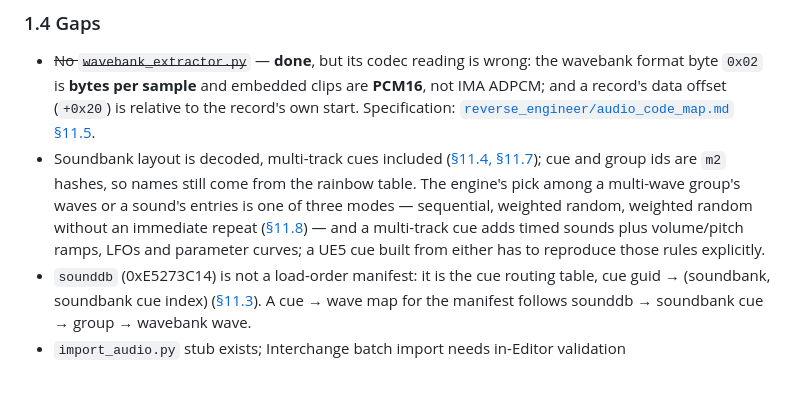
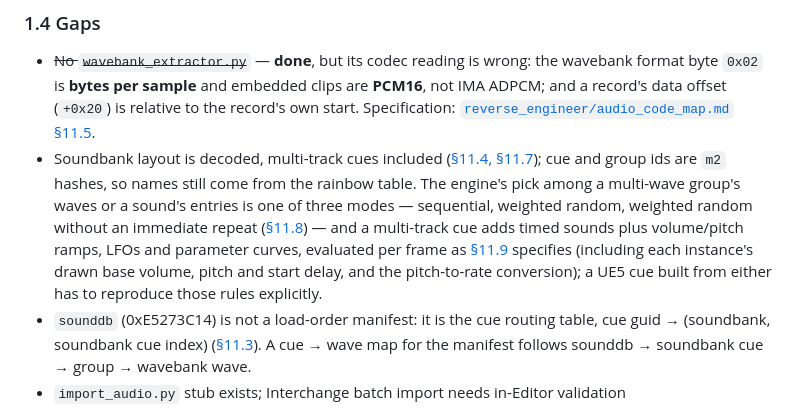
Before and after one commit to Mercenaries-Fan-Build/notes-on-the-released-game, a Markdown page: docs/audio_ue5_path.md, the part around the change. Drawn GitHub-style; blank space fills up the shorter version.

Commit message:
docs/audio_ue5_path: §1.4 — point cue automation at the playback specification
A UE5 cue rebuilt from a multi-track cue has to evaluate its ramps, LFOs and curves, and draw each
instance's base volume, pitch and start delay, as audio_code_map §11.9 now specifies.

54753622+headless-rebase@users.noreply.github.com

```diff
--- a/docs/audio_ue5_path.md
+++ b/docs/audio_ue5_path.md
@@ -75,7 +75,7 @@ Optional `--blocks-dir output/extracted/batch_vz/blocks` parses pre-decompressed
 ### 1.4 Gaps
 
 - ~~No `wavebank_extractor.py`~~ — **done**, but its codec reading is wrong: the wavebank format byte `0x02` is **bytes per sample** and embedded clips are **PCM16**, not IMA ADPCM; and a record's data offset (`+0x20`) is relative to the record's own start. Specification: [`reverse_engineer/audio_code_map.md` §11.5](reverse_engineer/audio_code_map.md).
-- Soundbank layout is decoded, multi-track cues included ([§11.4, §11.7](reverse_engineer/audio_code_map.md)); cue and group ids are `m2` hashes, so names still come from the rainbow table. The engine's pick among a multi-wave group's waves or a sound's entries is one of three modes — sequential, weighted random, weighted random without an immediate repeat ([§11.8](reverse_engineer/audio_code_map.md)) — and a multi-track cue adds timed sounds plus volume/pitch ramps, LFOs and parameter curves; a UE5 cue built from either has to reproduce those rules explicitly.
+- Soundbank layout is decoded, multi-track cues included ([§11.4, §11.7](reverse_engineer/audio_code_map.md)); cue and group ids are `m2` hashes, so names still come from the rainbow table. The engine's pick among a multi-wave group's waves or a sound's entries is one of three modes — sequential, weighted random, weighted random without an immediate repeat ([§11.8](reverse_engineer/audio_code_map.md)) — and a multi-track cue adds timed sounds plus volume/pitch ramps, LFOs and parameter curves, evaluated per frame as [§11.9](reverse_engineer/audio_code_map.md) specifies (including each instance's drawn base volume, pitch and start delay, and the pitch-to-rate conversion); a UE5 cue built from either has to reproduce those rules explicitly.
 - `sounddb` (0xE5273C14) is not a load-order manifest: it is the cue routing table, cue guid → (soundbank, soundbank cue index) ([§11.3](reverse_engineer/audio_code_map.md)). A cue → wave map for the manifest follows sounddb → soundbank cue → group → wavebank wave.
 - `import_audio.py` stub exists; Interchange batch import needs in-Editor validation
 
```
